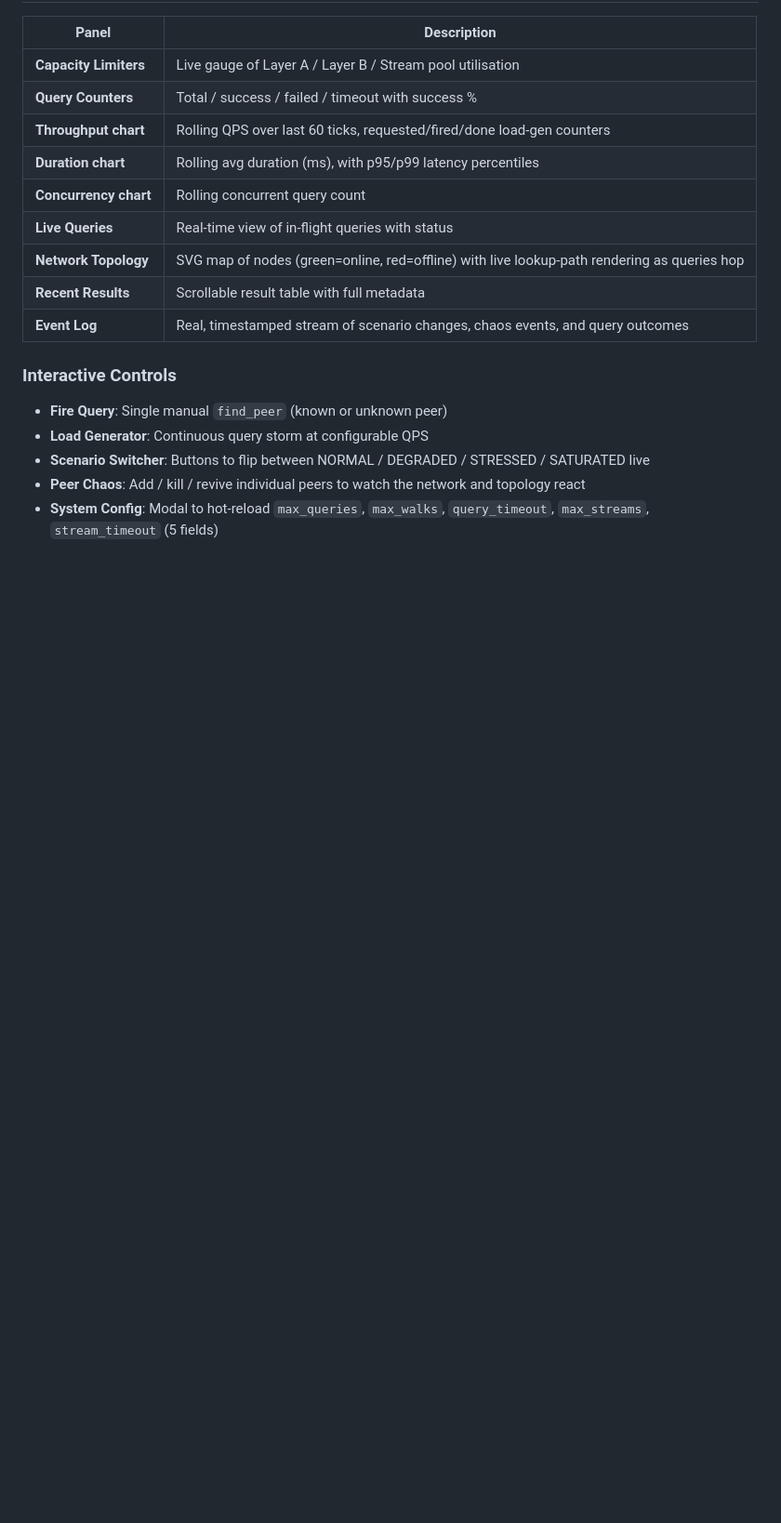
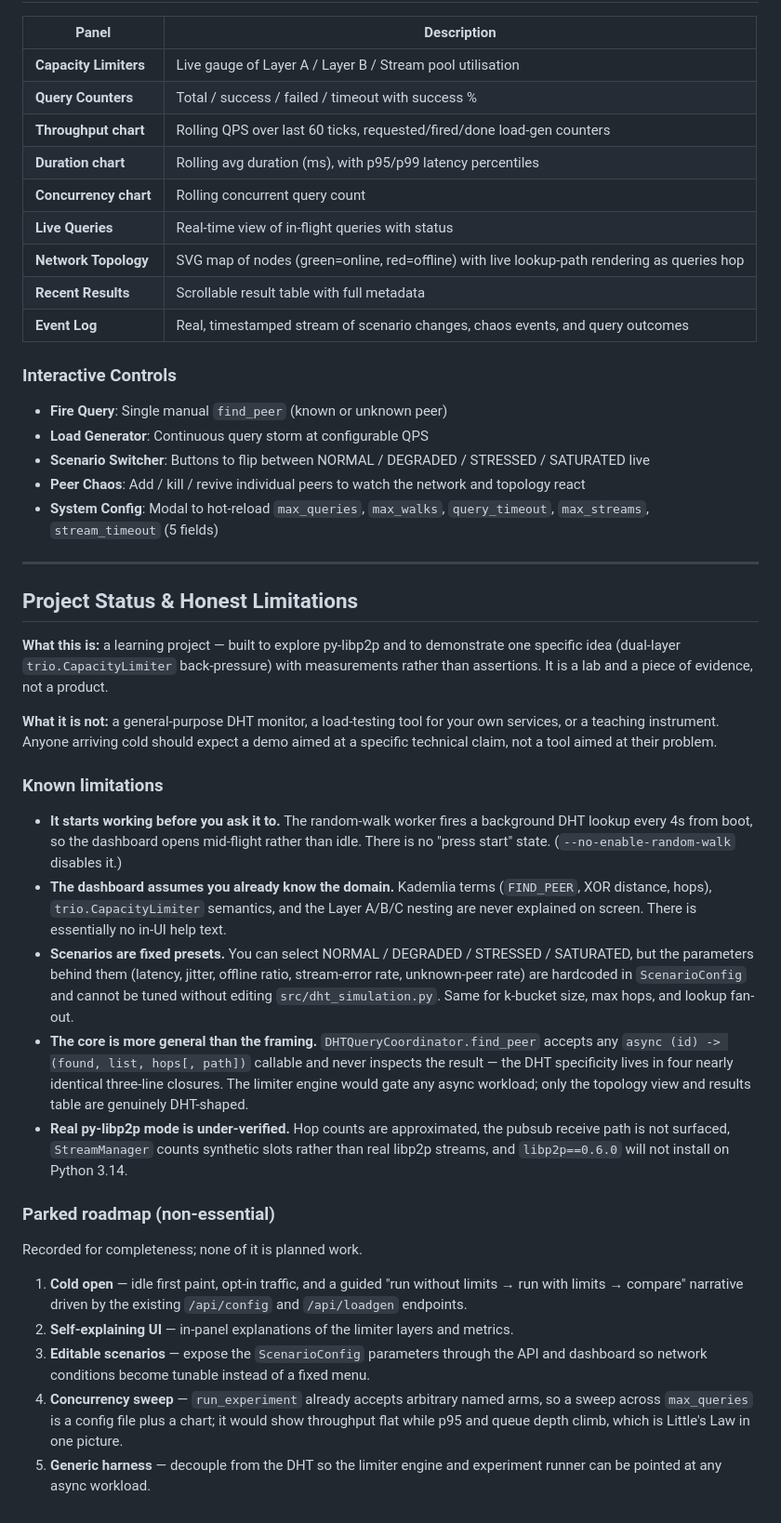
Before and after one commit to yashksaini-coder/kad-monitor, a Markdown page: README.md, the part around the change. Shown at 93% size. Drawn GitHub-style; blank space fills up the shorter version.

Commit message:
docs: document project status, honest limitations, and parked roadmap

```diff
--- a/README.md
+++ b/README.md
@@ -324,3 +324,52 @@ kad-monitor/
 - **Peer Chaos**: Add / kill / revive individual peers to watch the network and topology react
 - **System Config**: Modal to hot-reload `max_queries`, `max_walks`, `query_timeout`, `max_streams`, `stream_timeout` (5 fields)
 </content>
+
+---
+
+## Project Status & Honest Limitations
+
+**What this is:** a learning project — built to explore py-libp2p and to demonstrate one
+specific idea (dual-layer `trio.CapacityLimiter` back-pressure) with measurements rather
+than assertions. It is a lab and a piece of evidence, not a product.
+
+**What it is not:** a general-purpose DHT monitor, a load-testing tool for your own
+services, or a teaching instrument. Anyone arriving cold should expect a demo aimed at a
+specific technical claim, not a tool aimed at their problem.
+
+### Known limitations
+
+- **It starts working before you ask it to.** The random-walk worker fires a background
+  DHT lookup every 4s from boot, so the dashboard opens mid-flight rather than idle.
+  There is no "press start" state. (`--no-enable-random-walk` disables it.)
+- **The dashboard assumes you already know the domain.** Kademlia terms (`FIND_PEER`,
+  XOR distance, hops), `trio.CapacityLimiter` semantics, and the Layer A/B/C nesting are
+  never explained on screen. There is essentially no in-UI help text.
+- **Scenarios are fixed presets.** You can select NORMAL / DEGRADED / STRESSED /
+  SATURATED, but the parameters behind them (latency, jitter, offline ratio, stream-error
+  rate, unknown-peer rate) are hardcoded in `ScenarioConfig` and cannot be tuned without
+  editing `src/dht_simulation.py`. Same for k-bucket size, max hops, and lookup fan-out.
+- **The core is more general than the framing.** `DHTQueryCoordinator.find_peer` accepts
+  any `async (id) -> (found, list, hops[, path])` callable and never inspects the result —
+  the DHT specificity lives in four nearly identical three-line closures. The limiter
+  engine would gate any async workload; only the topology view and results table are
+  genuinely DHT-shaped.
+- **Real py-libp2p mode is under-verified.** Hop counts are approximated, the pubsub
+  receive path is not surfaced, `StreamManager` counts synthetic slots rather than real
+  libp2p streams, and `libp2p==0.6.0` will not install on Python 3.14.
+
+### Parked roadmap (non-essential)
+
+Recorded for completeness; none of it is planned work.
+
+1. **Cold open** — idle first paint, opt-in traffic, and a guided
+   "run without limits → run with limits → compare" narrative driven by the existing
+   `/api/config` and `/api/loadgen` endpoints.
+2. **Self-explaining UI** — in-panel explanations of the limiter layers and metrics.
+3. **Editable scenarios** — expose the `ScenarioConfig` parameters through the API and
+   dashboard so network conditions become tunable instead of a fixed menu.
+4. **Concurrency sweep** — `run_experiment` already accepts arbitrary named arms, so a
+   sweep across `max_queries` is a config file plus a chart; it would show throughput
+   flat while p95 and queue depth climb, which is Little's Law in one picture.
+5. **Generic harness** — decouple from the DHT so the limiter engine and experiment
+   runner can be pointed at any async workload.
```
